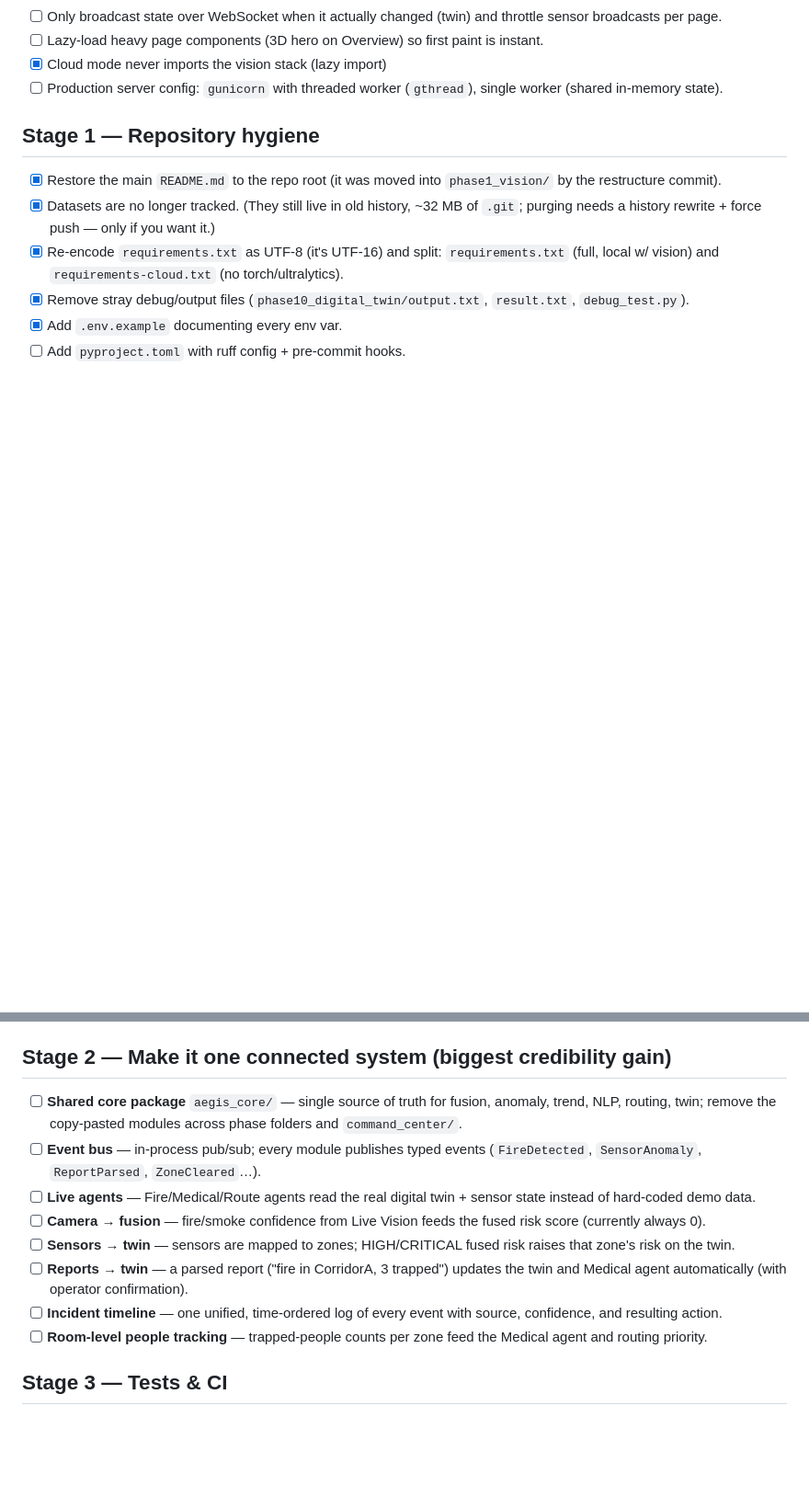
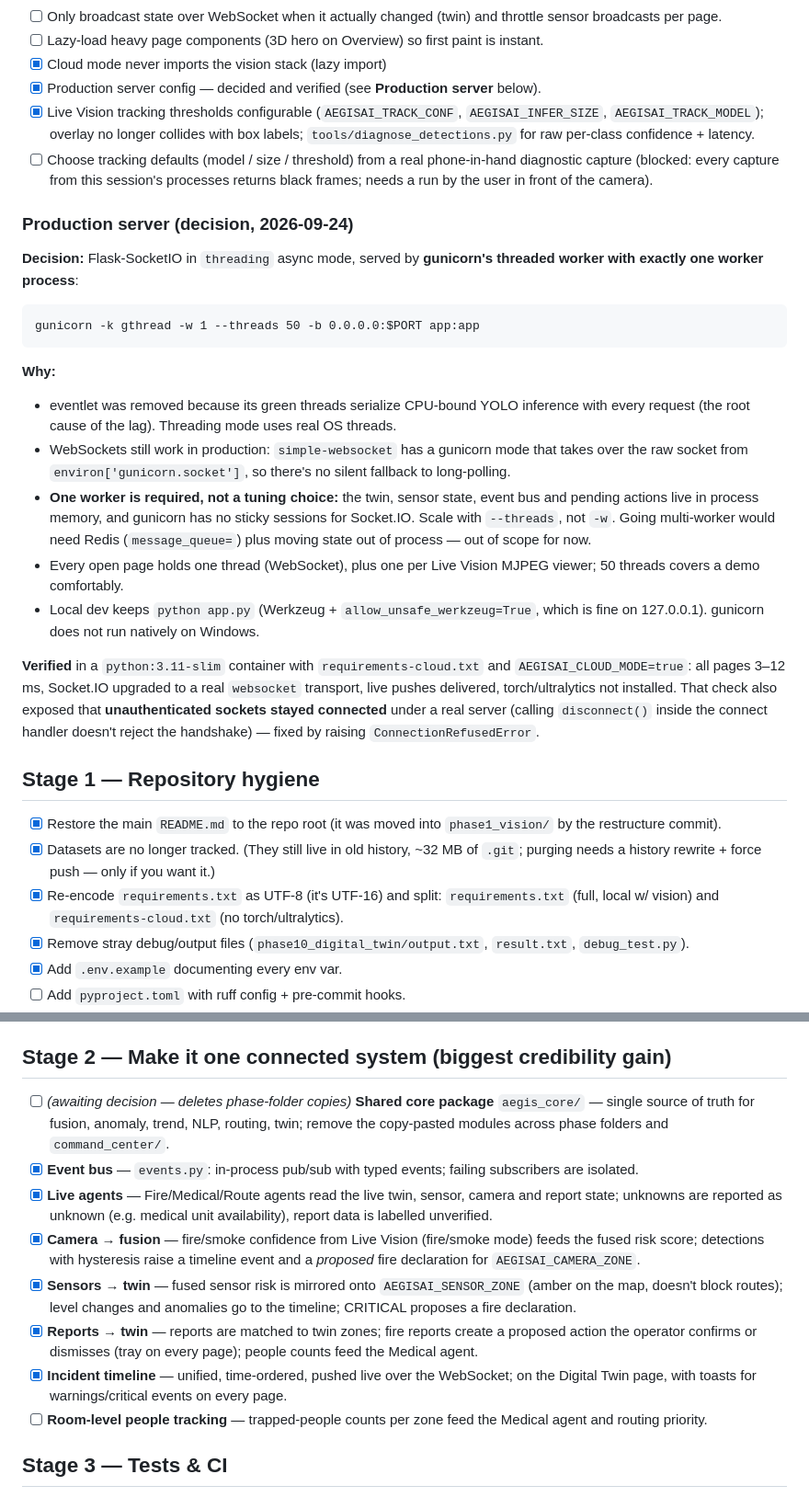
Before and after one commit to Aziz-ahmad555/AegisAI, a Markdown page: ROADMAP.md, 2 parts joined by grey strips. Shown at 92% size. Rendered like a GitHub page; blank space fills up the shorter version.

Commit message:
ROADMAP: record production server decision; mark Stage 2 progress
Flask-SocketIO threading mode under gunicorn gthread with exactly one
worker (in-memory state, no sticky sessions), verified in a container.

Co-Authored-By: Claude Opus 5.5 <noreply@anthropic.com>

````diff
--- a/ROADMAP.md
+++ b/ROADMAP.md
@@ -23,7 +23,27 @@ Tasks:
 - [ ] Only broadcast state over WebSocket when it actually changed (twin) and throttle sensor broadcasts per page.
 - [ ] Lazy-load heavy page components (3D hero on Overview) so first paint is instant.
 - [x] Cloud mode never imports the vision stack (lazy import)
-- [ ] Production server config: `gunicorn` with threaded worker (`gthread`), single worker (shared in-memory state).
+- [x] Production server config — decided and verified (see **Production server** below).
+- [x] Live Vision tracking thresholds configurable (`AEGISAI_TRACK_CONF`, `AEGISAI_INFER_SIZE`, `AEGISAI_TRACK_MODEL`); overlay no longer collides with box labels; `tools/diagnose_detections.py` for raw per-class confidence + latency.
+- [ ] Choose tracking defaults (model / size / threshold) from a real phone-in-hand diagnostic capture (blocked: every capture from this session's processes returns black frames; needs a run by the user in front of the camera).
+
+### Production server (decision, 2026-09-24)
+
+**Decision:** Flask-SocketIO in `threading` async mode, served by **gunicorn's threaded worker with exactly one worker process**:
+
+```
+gunicorn -k gthread -w 1 --threads 50 -b 0.0.0.0:$PORT app:app
+```
+
+**Why:**
+- eventlet was removed because its green threads serialize CPU-bound YOLO inference with every request (the root cause of the lag). Threading mode uses real OS threads.
+- WebSockets still work in production: `simple-websocket` has a gunicorn mode that takes over the raw socket from `environ['gunicorn.socket']`, so there's no silent fallback to long-polling.
+- **One worker is required, not a tuning choice:** the twin, sensor state, event bus and pending actions live in process memory, and gunicorn has no sticky sessions for Socket.IO. Scale with `--threads`, not `-w`. Going multi-worker would need Redis (`message_queue=`) plus moving state out of process — out of scope for now.
+- Every open page holds one thread (WebSocket), plus one per Live Vision MJPEG viewer; 50 threads covers a demo comfortably.
+- Local dev keeps `python app.py` (Werkzeug + `allow_unsafe_werkzeug=True`, which is fine on 127.0.0.1). gunicorn does not run natively on Windows.
+
+**Verified** in a `python:3.11-slim` container with `requirements-cloud.txt` and `AEGISAI_CLOUD_MODE=true`: all pages 3–12 ms, Socket.IO upgraded to a real `websocket` transport, live pushes delivered, torch/ultralytics not installed.
+That check also exposed that **unauthenticated sockets stayed connected** under a real server (calling `disconnect()` inside the connect handler doesn't reject the handshake) — fixed by raising `ConnectionRefusedError`.
 
 ## Stage 1 — Repository hygiene
 
@@ -36,13 +56,13 @@ Tasks:
 
 ## Stage 2 — Make it one connected system (biggest credibility gain)
 
-- [ ] **Shared core package** `aegis_core/` — single source of truth for fusion, anomaly, trend, NLP, routing, twin; remove the copy-pasted modules across phase folders and `command_center/`.
-- [ ] **Event bus** — in-process pub/sub; every module publishes typed events (`FireDetected`, `SensorAnomaly`, `ReportParsed`, `ZoneCleared`…).
-- [ ] **Live agents** — Fire/Medical/Route agents read the real digital twin + sensor state instead of hard-coded demo data.
-- [ ] **Camera → fusion** — fire/smoke confidence from Live Vision feeds the fused risk score (currently always 0).
-- [ ] **Sensors → twin** — sensors are mapped to zones; HIGH/CRITICAL fused risk raises that zone's risk on the twin.
-- [ ] **Reports → twin** — a parsed report ("fire in CorridorA, 3 trapped") updates the twin and Medical agent automatically (with operator confirmation).
-- [ ] **Incident timeline** — one unified, time-ordered log of every event with source, confidence, and resulting action.
+- [ ] *(awaiting decision — deletes phase-folder copies)* **Shared core package** `aegis_core/` — single source of truth for fusion, anomaly, trend, NLP, routing, twin; remove the copy-pasted modules across phase folders and `command_center/`.
+- [x] **Event bus** — `events.py`: in-process pub/sub with typed events; failing subscribers are isolated.
+- [x] **Live agents** — Fire/Medical/Route agents read the live twin, sensor, camera and report state; unknowns are reported as unknown (e.g. medical unit availability), report data is labelled unverified.
+- [x] **Camera → fusion** — fire/smoke confidence from Live Vision (fire/smoke mode) feeds the fused risk score; detections with hysteresis raise a timeline event and a *proposed* fire declaration for `AEGISAI_CAMERA_ZONE`.
+- [x] **Sensors → twin** — fused sensor risk is mirrored onto `AEGISAI_SENSOR_ZONE` (amber on the map, doesn't block routes); level changes and anomalies go to the timeline; CRITICAL proposes a fire declaration.
+- [x] **Reports → twin** — reports are matched to twin zones; fire reports create a proposed action the operator confirms or dismisses (tray on every page); people counts feed the Medical agent.
+- [x] **Incident timeline** — unified, time-ordered, pushed live over the WebSocket; on the Digital Twin page, with toasts for warnings/critical events on every page.
 - [ ] **Room-level people tracking** — trapped-people counts per zone feed the Medical agent and routing priority.
 
 ## Stage 3 — Tests & CI
````
